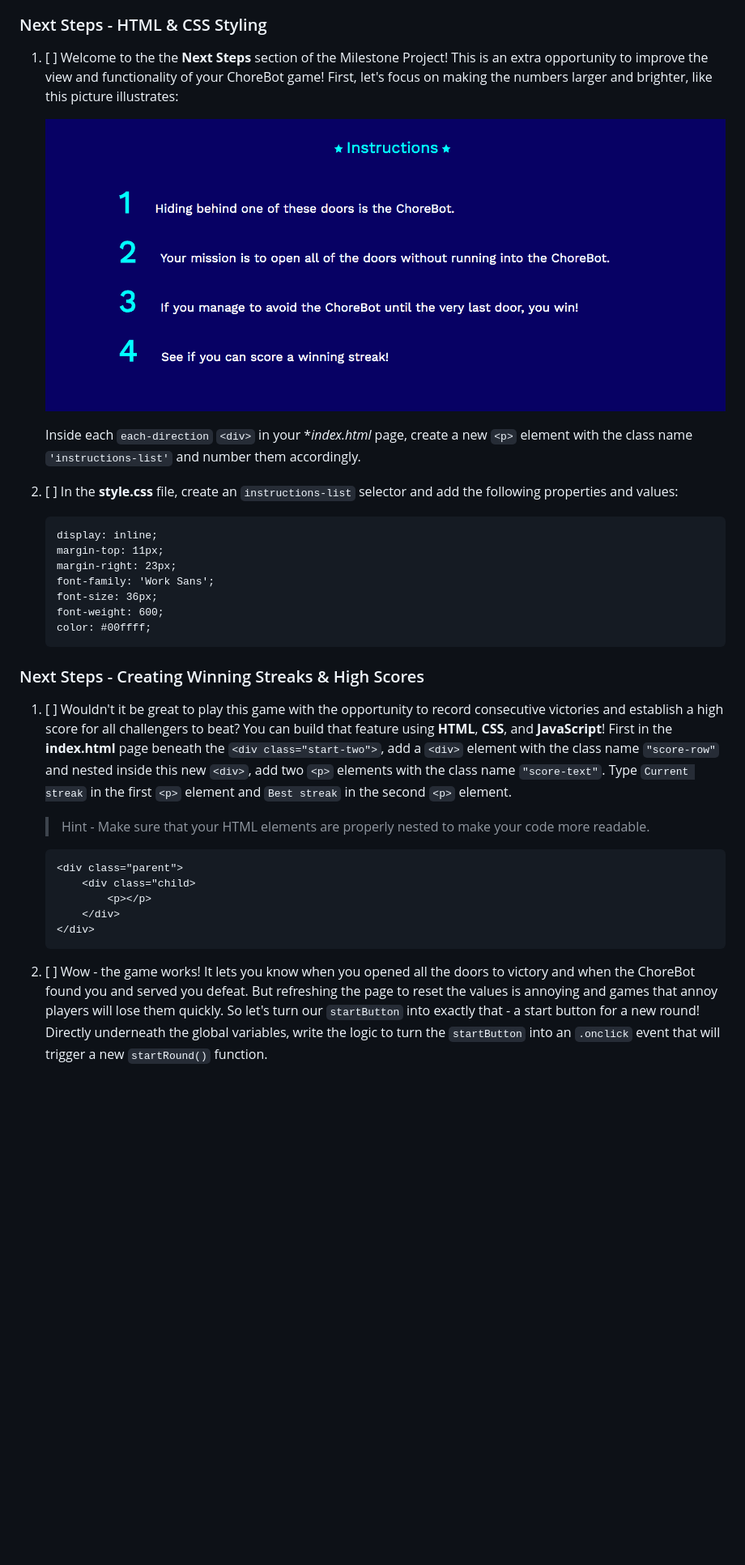
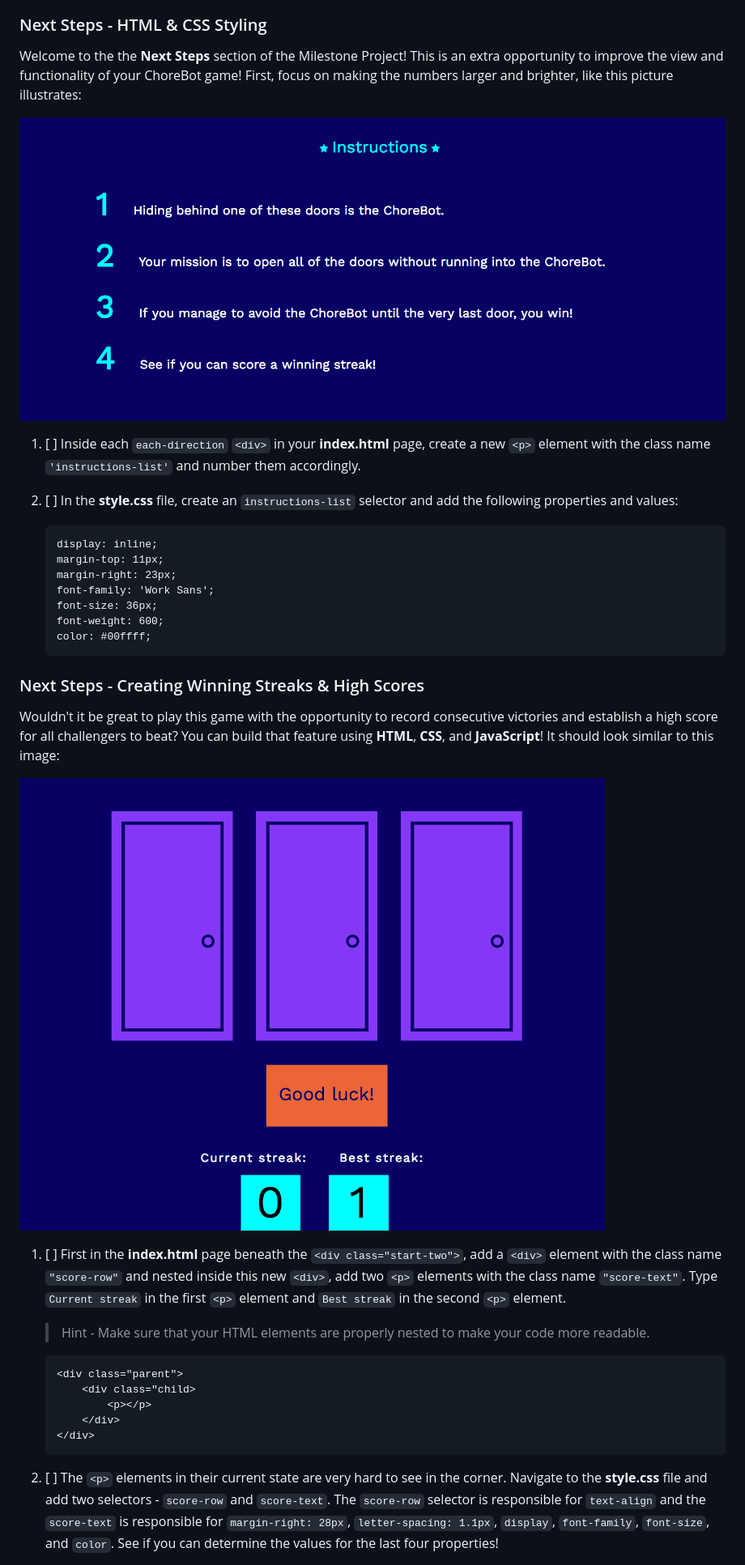
Before and after one commit to michaelyatco/choredoor, a Markdown page: ChoreDoorNextSteps.md, the part around the change printed below. Shown: that part at 81% size. GitHub-like rendering; pictures changed too: images/high_score.png (added); blank space fills up the shorter version.

````diff
--- a/ChoreDoorNextSteps.md
+++ b/ChoreDoorNextSteps.md
@@ -9,11 +9,13 @@ Your mission is to construct a single-page website that plays a fully-functional
 
 ### Next Steps - HTML & CSS Styling
 
-1. [ ] Welcome to the the **Next Steps** section of the Milestone Project! This is an extra opportunity to improve the view and functionality of your ChoreBot game! First, let's focus on making the numbers larger and brighter, like this picture illustrates:
+Welcome to the the **Next Steps** section of the Milestone Project! This is an extra opportunity to improve the view and functionality of your ChoreBot game! First, focus on making the numbers larger and brighter, like this picture illustrates:
 
-    ![Instructions-list](images/instructions_list.png)
 
-    Inside each `each-direction` `<div>` in your **index.html* page, create a new `<p>` element with the class name `'instructions-list'` and number them accordingly.
+![Instructions-list](images/instructions_list.png)
+
+
+1. [ ] Inside each `each-direction` `<div>` in your **index.html** page, create a new `<p>` element with the class name `'instructions-list'` and number them accordingly.
 
 2. [ ] In the **style.css** file, create an `instructions-list` selector and add the following properties and values:
 
@@ -29,9 +31,13 @@ Your mission is to construct a single-page website that plays a fully-functional
 
 ### Next Steps - Creating Winning Streaks & High Scores
 
-1. [ ] Wouldn't it be great to play this game with the opportunity to record consecutive victories and establish a high score for all challengers to beat? You can build that feature using **HTML**, **CSS**, and **JavaScript**! First in the **index.html** page beneath the `<div class="start-two">`, add a `<div>` element with the class name `"score-row"` and nested inside this new `<div>`, add two `<p>` elements with the class name `"score-text"`. Type `Current streak` in the first `<p>` element and `Best streak` in the second `<p>` element.
+Wouldn't it be great to play this game with the opportunity to record consecutive victories and establish a high score for all challengers to beat? You can build that feature using **HTML**, **CSS**, and **JavaScript**! It should look similar to this image:
 
-    >Hint - Make sure that your HTML elements are properly nested to make your 	code more readable.
+![High-Score](images/high_score.png)
+
+1. [ ] First in the **index.html** page beneath the `<div class="start-two">`, add a `<div>` element with the class name `"score-row"` and nested inside this new `<div>`, add two `<p>` elements with the class name `"score-text"`. Type `Current streak` in the first `<p>` element and `Best streak` in the second `<p>` element.
+
+    >Hint - Make sure that your HTML elements are properly nested to make your code more readable.
 
     ```
     <div class="parent">
@@ -41,5 +47,5 @@ Your mission is to construct a single-page website that plays a fully-functional
     </div>
     ```
 
-2. [ ] Wow - the game works! It lets you know when you opened all the doors to victory and when the ChoreBot found you and served you defeat. But refreshing the page to reset the values is annoying and games that annoy players will lose them quickly. So let's turn our `startButton` into exactly that - a start button for a new round! Directly underneath the global variables, write the logic to turn the `startButton` into an `.onclick` event that will trigger a new `startRound()` function.
+2. [ ] The `<p>` elements in their current state are very hard to see in the corner.  Navigate to the **style.css** file and add two selectors - `score-row` and `score-text`.  The `score-row` selector is responsible for `text-align` and the `score-text` is responsible for `margin-right: 28px`, `letter-spacing: 1.1px`, `display`, `font-family`, `font-size`, and `color`. See if you can determine the values for the last four properties!
 
````
Also changed, not shown: other parts of ChoreDoorNextSteps.md (+92 -34 lines), 3 other files.
